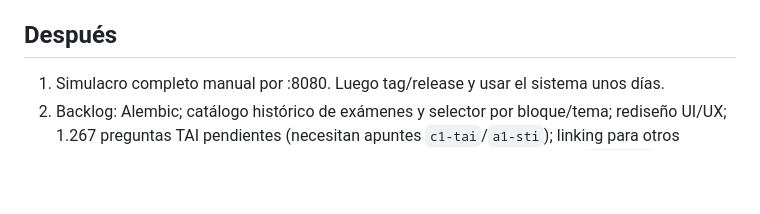
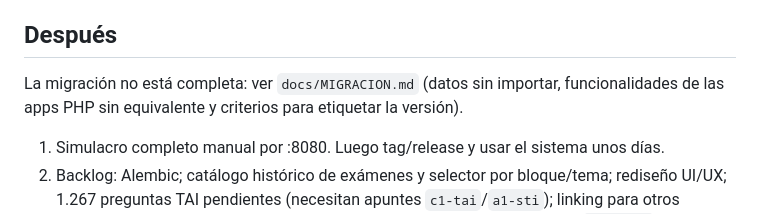
Before and after one commit to carmenales/preparaopos, a Markdown page: docs/ESTADO.md, the part around the change. Drawn GitHub-style; blank space fills up the shorter version.

```diff
--- a/docs/ESTADO.md
+++ b/docs/ESTADO.md
@@ -26,5 +26,7 @@ _Última revisión: 2026-10-19 · rama `feature/cross-navigation-in-ui` (`c7d768
 - Untracked de `knowledge/` (a1-sti, a2-gsi/apuntes, mapping, majadahonda, p06): decidir qué se versiona (el repo es privado).
 
 ## Después
+La migración no está completa: ver `docs/MIGRACION.md` (datos sin importar, funcionalidades de las apps PHP sin equivalente y criterios para etiquetar la versión).
+
 1. Simulacro completo manual por :8080. Luego tag/release y usar el sistema unos días.
 2. Backlog: Alembic; catálogo histórico de exámenes y selector por bloque/tema; rediseño UI/UX; 1.267 preguntas TAI pendientes (necesitan apuntes `c1-tai`/`a1-sti`); linking para otros temarios; revisión de apuntes en borrador (#42); UX de enlaces 1-a-varios; `lifespan` en vez de `on_event`; proveedores de IA opcionales (Gemini/Obsidian/Notion).
```
Also changed, not shown: docs/MIGRACION.md (added, +85 -0 lines).
